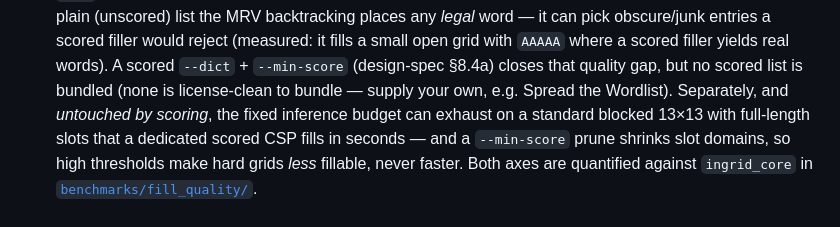
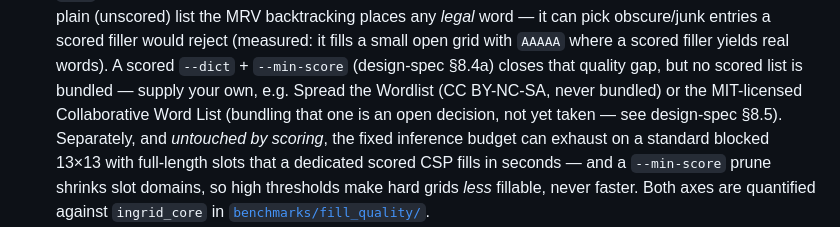
Before and after one commit to ned2/crosswordsmith, a Markdown page: README.md, the part around the change. Drawn GitHub-style.

Commit message:
docs(fill): reconcile with FS-6(b) — CWL is MIT + scored, drop the 'none license-clean' claim
The FS-6(b) research follow-up (bf10b5a) confirmed the Collaborative
Word List is MIT-licensed and fully scored, so the README limitation
bullet's "none is license-clean to bundle" parenthetical (written mid-
milestone) is stale — reworded to point at STW (NC, never bundled) and
CWL (MIT; bundling it is an open decision, design-spec §8.5). Annotated
the DP-4 post-evidence note the same way. §8.4a LOCKED text unchanged:
the default lexicon stays unscored UKACD18.

```diff
--- a/README.md
+++ b/README.md
@@ -480,8 +480,9 @@ The full schema and design rationale live in
   would reject (measured: it fills a small open grid with `AAAAA` where a
   scored filler yields real words). A scored `--dict` + `--min-score`
   (design-spec §8.4a) closes that quality gap, but no scored list is bundled
-  (none is license-clean to bundle — supply your own, e.g. Spread the
-  Wordlist). Separately, and *untouched by scoring*, the fixed inference
+  — supply your own, e.g. Spread the Wordlist (CC BY-NC-SA, never bundled)
+  or the MIT-licensed Collaborative Word List (bundling that one is an open
+  decision, not yet taken — see design-spec §8.5). Separately, and *untouched by scoring*, the fixed inference
   budget can exhaust on a standard blocked 13×13 with full-length slots that a
   dedicated scored CSP fills in seconds — and a `--min-score` prune shrinks
   slot domains, so high thresholds make hard grids *less* fillable, never
```
Also changed, not shown: docs/design-spec.md (+1 -1 lines).
